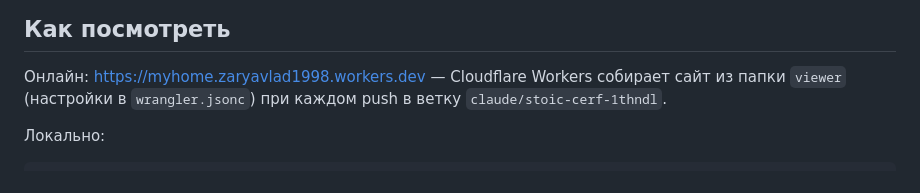
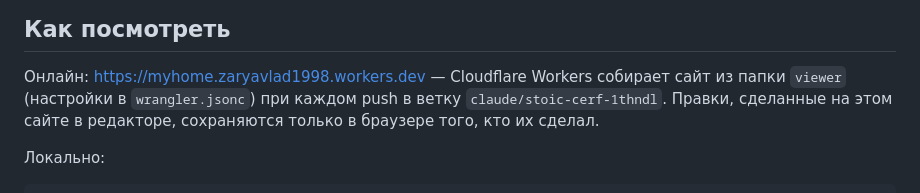
Before and after one commit to vladislavikys/MyHome, a Markdown page: README.md, the part around the change. Rendered like a GitHub page.

Commit message:
README: note that edits on the public site stay in the browser
Co-Authored-By: Claude Opus 5.5 <noreply@anthropic.com>
Claude-Session: https://claude.ai/code/session_01DeXWHmCHvMLxhP8FaezSJh

```diff
--- a/README.md
+++ b/README.md
@@ -12,6 +12,7 @@
 
 Онлайн: https://myhome.zaryavlad1998.workers.dev — Cloudflare Workers собирает сайт из папки `viewer`
 (настройки в `wrangler.jsonc`) при каждом push в ветку `claude/stoic-cerf-1thndl`.
+Правки, сделанные на этом сайте в редакторе, сохраняются только в браузере того, кто их сделал.
 
 Локально:
 
```
